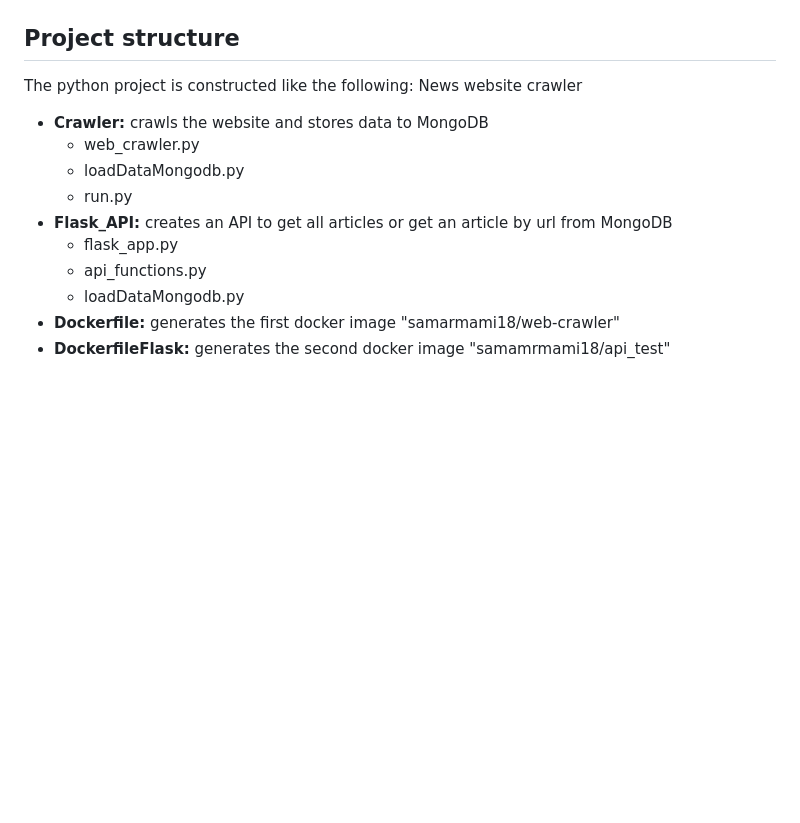
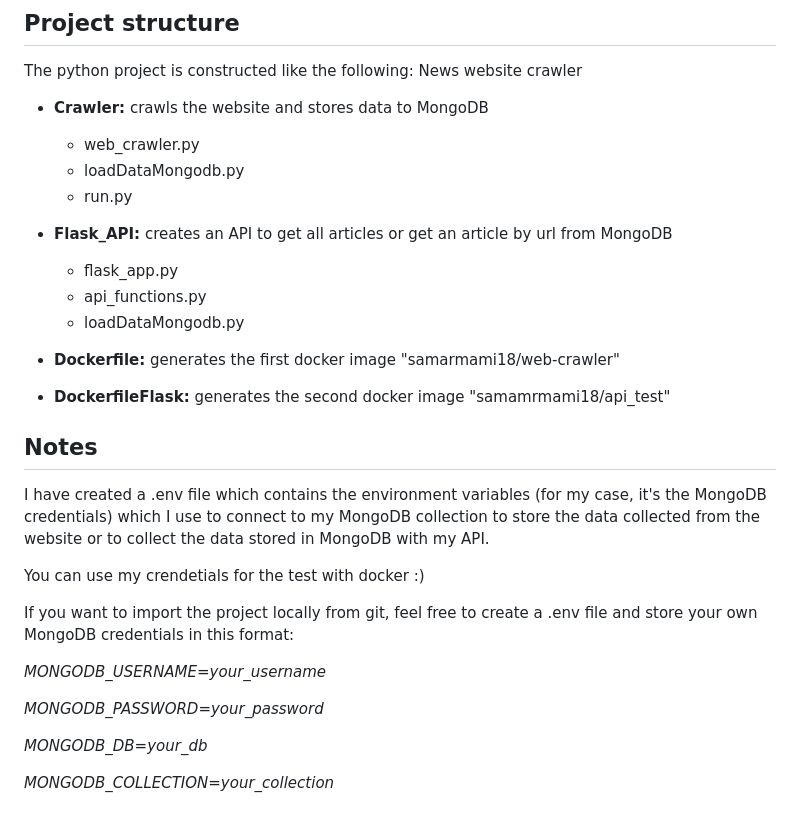
Before and after one commit to Samar-mami/NewsWebSite, a Markdown page: README.md, the part around the change printed below. GitHub-like rendering; blank space fills up the shorter version.

```diff
--- a/README.md
+++ b/README.md
@@ -83,9 +86,26 @@ News website crawler
   - web_crawler.py
   - loadDataMongodb.py
   - run.py
+
 - **Flask_API:** creates an API to get all articles or get an article by url from MongoDB
   - flask_app.py
   - api_functions.py
   - loadDataMongodb.py
+
 - **Dockerfile:** generates the first docker image "samarmami18/web-crawler"
 - **DockerfileFlask:** generates the second docker image "samamrmami18/api_test"
+
+## Notes
+I have created a .env file which contains the environment variables (for my case, it's the MongoDB credentials) which I use to connect to my MongoDB collection to store the data collected from the website or to collect the data stored in MongoDB with my API.
+
+You can use my crendetials for the test with docker :)
+
+If you want to import the project locally from git, feel free to create a .env file and store your own MongoDB credentials in this format:
+
+_MONGODB_USERNAME=your_username_
+
+_MONGODB_PASSWORD=your_password_
+
+_MONGODB_DB=your_db_
+
+_MONGODB_COLLECTION=your_collection_
```
Also changed, not shown: other parts of README.md (+13 -10 lines).
